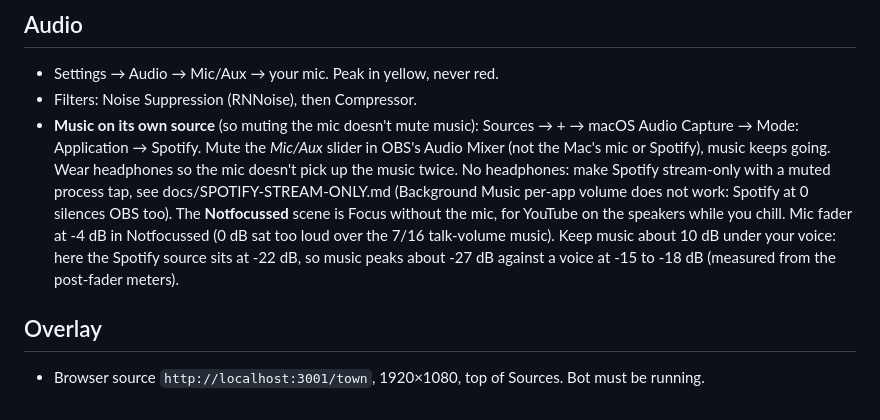
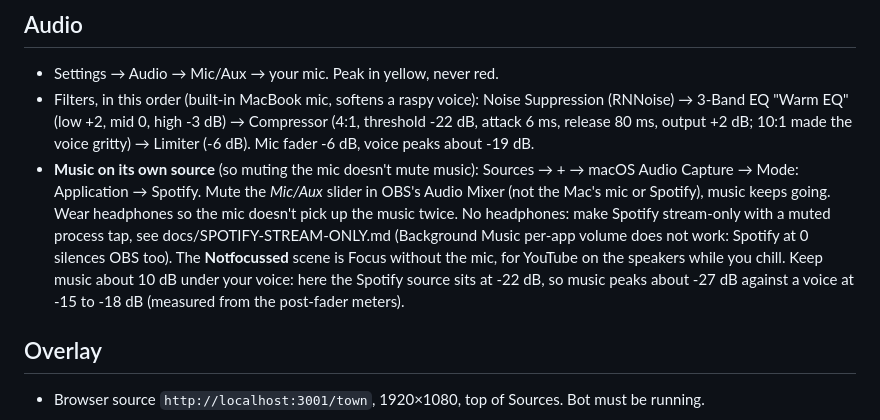
Before and after one commit to 1xabhay/twitch_handler, a Markdown page: docs/SETUP.md, the part around the change. GitHub-like rendering.

Commit message:
docs: mic filter chain for the built-in MacBook mic (warm EQ, gentler compressor, limiter), fader -6 dB
Co-Authored-By: Claude Opus 5.5 (1M context) <noreply@anthropic.com>

```diff
--- a/docs/SETUP.md
+++ b/docs/SETUP.md
@@ -35,8 +35,8 @@ Tip: use a separate bot account. Logging in through a browser that's signed into
 
 ## Audio
 - Settings → Audio → Mic/Aux → your mic. Peak in yellow, never red.
-- Filters: Noise Suppression (RNNoise), then Compressor.
-- **Music on its own source** (so muting the mic doesn't mute music): Sources → + → macOS Audio Capture → Mode: Application → Spotify. Mute the *Mic/Aux* slider in OBS's Audio Mixer (not the Mac's mic or Spotify), music keeps going. Wear headphones so the mic doesn't pick up the music twice. No headphones: make Spotify stream-only with a muted process tap, see docs/SPOTIFY-STREAM-ONLY.md (Background Music per-app volume does not work: Spotify at 0 silences OBS too). The **Notfocussed** scene is Focus without the mic, for YouTube on the speakers while you chill. Mic fader at -4 dB in Notfocussed (0 dB sat too loud over the 7/16 talk-volume music). Keep music about 10 dB under your voice: here the Spotify source sits at -22 dB, so music peaks about -27 dB against a voice at -15 to -18 dB (measured from the post-fader meters).
+- Filters, in this order (built-in MacBook mic, softens a raspy voice): Noise Suppression (RNNoise) → 3-Band EQ "Warm EQ" (low +2, mid 0, high -3 dB) → Compressor (4:1, threshold -22 dB, attack 6 ms, release 80 ms, output +2 dB; 10:1 made the voice gritty) → Limiter (-6 dB). Mic fader -6 dB, voice peaks about -19 dB.
+- **Music on its own source** (so muting the mic doesn't mute music): Sources → + → macOS Audio Capture → Mode: Application → Spotify. Mute the *Mic/Aux* slider in OBS's Audio Mixer (not the Mac's mic or Spotify), music keeps going. Wear headphones so the mic doesn't pick up the music twice. No headphones: make Spotify stream-only with a muted process tap, see docs/SPOTIFY-STREAM-ONLY.md (Background Music per-app volume does not work: Spotify at 0 silences OBS too). The **Notfocussed** scene is Focus without the mic, for YouTube on the speakers while you chill. Keep music about 10 dB under your voice: here the Spotify source sits at -22 dB, so music peaks about -27 dB against a voice at -15 to -18 dB (measured from the post-fader meters).
 
 ## Overlay
 - Browser source `http://localhost:3001/town`, 1920×1080, top of Sources. Bot must be running.
```
